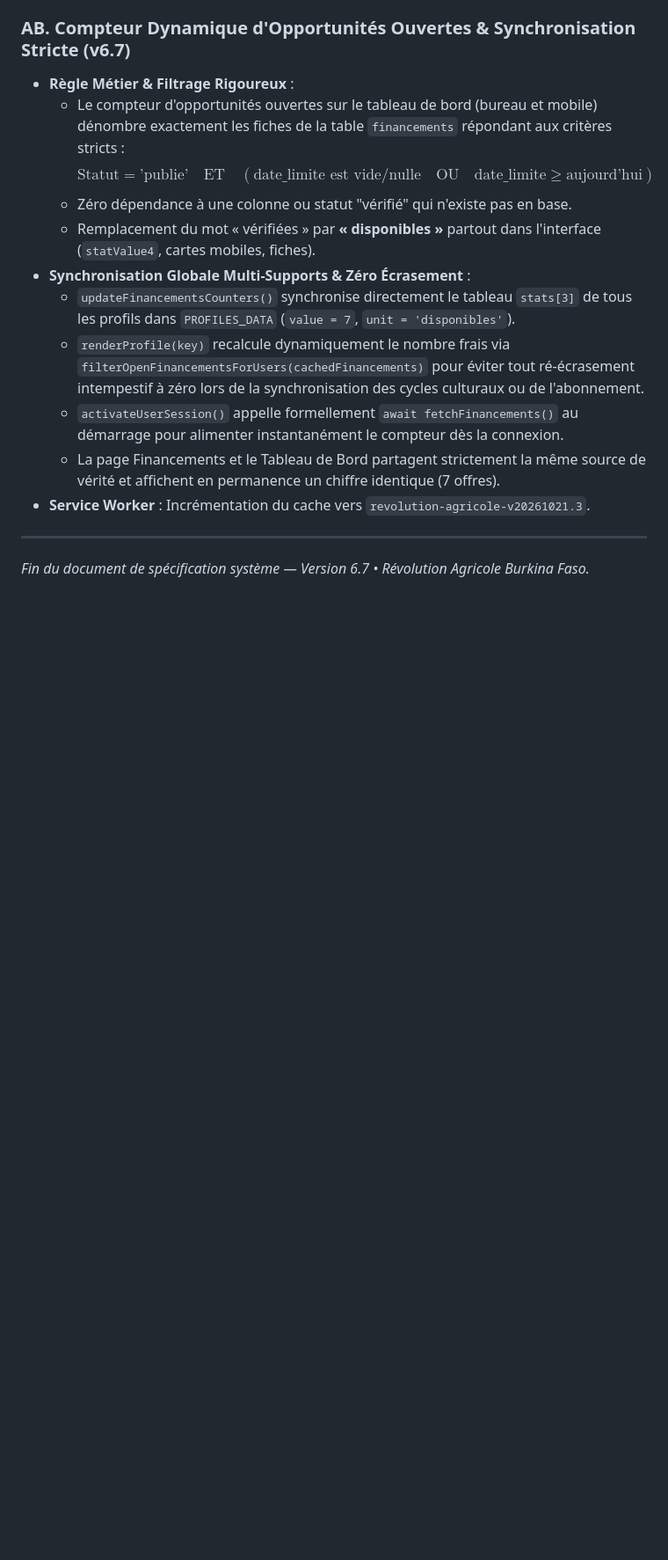
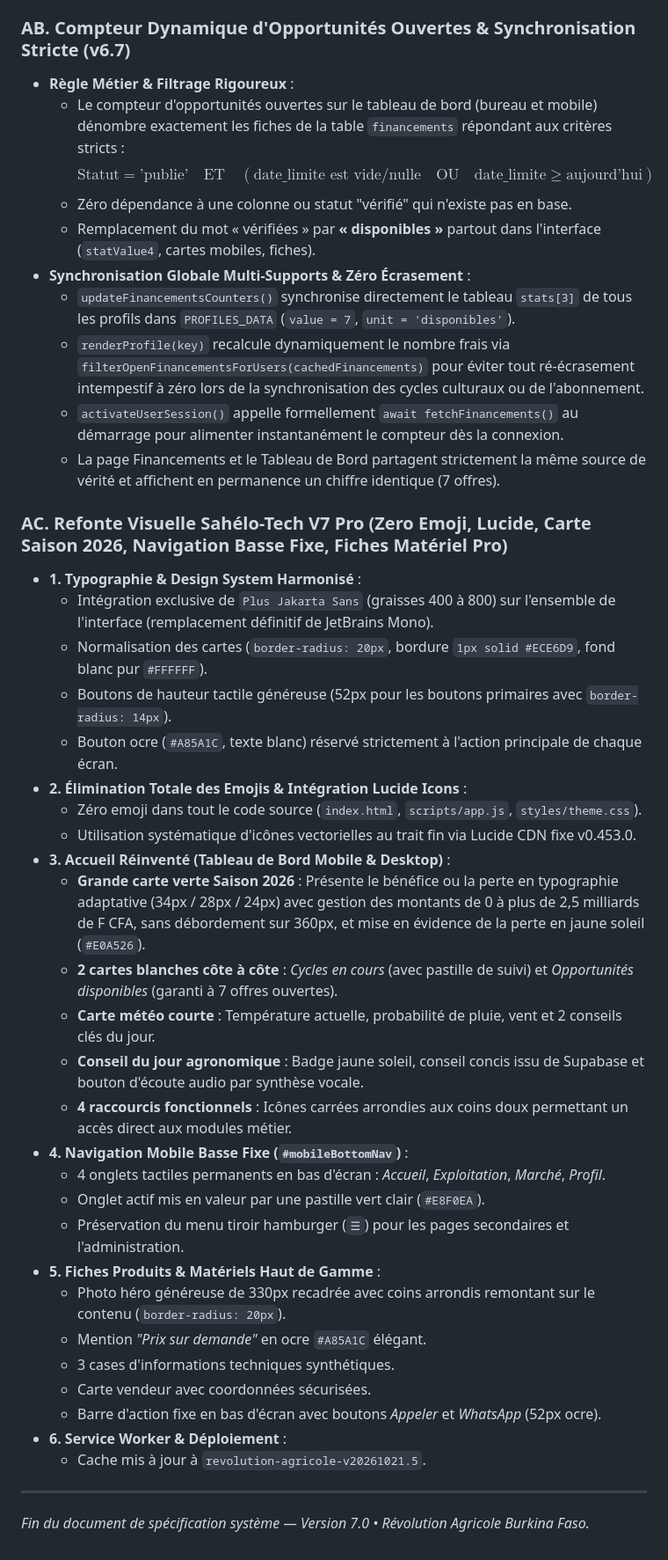
Before and after one commit to Fabrice190/R2volution-agricole, a Markdown page: GEMINI.md, the part around one of its changes. Shown at 88% size. GitHub-like rendering; blank space fills up the shorter version.

```diff
--- a/GEMINI.md
+++ b/GEMINI.md
@@ -700,8 +730,34 @@ Depuis la version 2.9, l'application est entièrement Full Stack connectée au p
   - `renderProfile(key)` recalcule dynamiquement le nombre frais via `filterOpenFinancementsForUsers(cachedFinancements)` pour éviter tout ré-écrasement intempestif à zéro lors de la synchronisation des cycles culturaux ou de l'abonnement.
   - `activateUserSession()` appelle formellement `await fetchFinancements()` au démarrage pour alimenter instantanément le compteur dès la connexion.
   - La page Financements et le Tableau de Bord partagent strictement la même source de vérité et affichent en permanence un chiffre identique (7 offres).
-- **Service Worker** : Incrémentation du cache vers `revolution-agricole-v20261021.3`.
+### AC. Refonte Visuelle Sahélo-Tech V7 Pro (Zero Emoji, Lucide, Carte Saison 2026, Navigation Basse Fixe, Fiches Matériel Pro)
+- **1. Typographie & Design System Harmonisé** :
+  - Intégration exclusive de `Plus Jakarta Sans` (graisses 400 à 800) sur l'ensemble de l'interface (remplacement définitif de JetBrains Mono).
+  - Normalisation des cartes (`border-radius: 20px`, bordure `1px solid #ECE6D9`, fond blanc pur `#FFFFFF`).
+  - Boutons de hauteur tactile généreuse (52px pour les boutons primaires avec `border-radius: 14px`).
+  - Bouton ocre (`#A85A1C`, texte blanc) réservé strictement à l'action principale de chaque écran.
+- **2. Élimination Totale des Emojis & Intégration Lucide Icons** :
+  - Zéro emoji dans tout le code source (`index.html`, `scripts/app.js`, `styles/theme.css`).
+  - Utilisation systématique d'icônes vectorielles au trait fin via Lucide CDN fixe v0.453.0.
+- **3. Accueil Réinventé (Tableau de Bord Mobile & Desktop)** :
+  - **Grande carte verte Saison 2026** : Présente le bénéfice ou la perte en typographie adaptative (34px / 28px / 24px) avec gestion des montants de 0 à plus de 2,5 milliards de F CFA, sans débordement sur 360px, et mise en évidence de la perte en jaune soleil (`#E0A526`).
+  - **2 cartes blanches côte à côte** : *Cycles en cours* (avec pastille de suivi) et *Opportunités disponibles* (garanti à 7 offres ouvertes).
+  - **Carte météo courte** : Température actuelle, probabilité de pluie, vent et 2 conseils clés du jour.
+  - **Conseil du jour agronomique** : Badge jaune soleil, conseil concis issu de Supabase et bouton d'écoute audio par synthèse vocale.
+  - **4 raccourcis fonctionnels** : Icônes carrées arrondies aux coins doux permettant un accès direct aux modules métier.
+- **4. Navigation Mobile Basse Fixe (`#mobileBottomNav`)** :
+  - 4 onglets tactiles permanents en bas d'écran : *Accueil*, *Exploitation*, *Marché*, *Profil*.
+  - Onglet actif mis en valeur par une pastille vert clair (`#E8F0EA`).
+  - Préservation du menu tiroir hamburger (`☰`) pour les pages secondaires et l'administration.
+- **5. Fiches Produits & Matériels Haut de Gamme** :
+  - Photo héro généreuse de 330px recadrée avec coins arrondis remontant sur le contenu (`border-radius: 20px`).
+  - Mention *"Prix sur demande"* en ocre `#A85A1C` élégant.
+  - 3 cases d'informations techniques synthétiques.
+  - Carte vendeur avec coordonnées sécurisées.
+  - Barre d'action fixe en bas d'écran avec boutons *Appeler* et *WhatsApp* (52px ocre).
+- **6. Service Worker & Déploiement** :
+  - Cache mis à jour à `revolution-agricole-v20261021.5`.
 
 ---
 
-*Fin du document de spécification système — Version 6.7 • Révolution Agricole Burkina Faso.*
+*Fin du document de spécification système — Version 7.0 • Révolution Agricole Burkina Faso.*
```
Also changed, not shown: other parts of GEMINI.md (+73 -43 lines).
